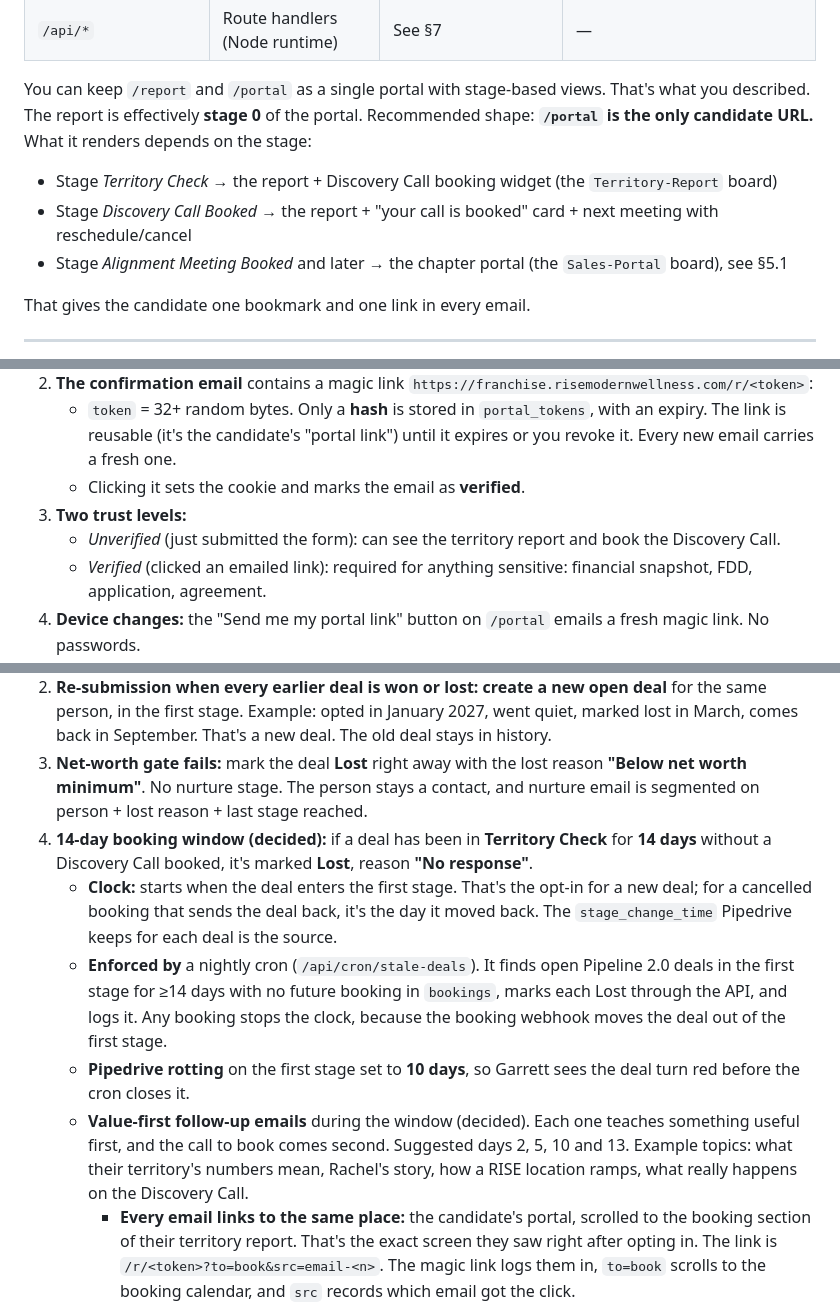
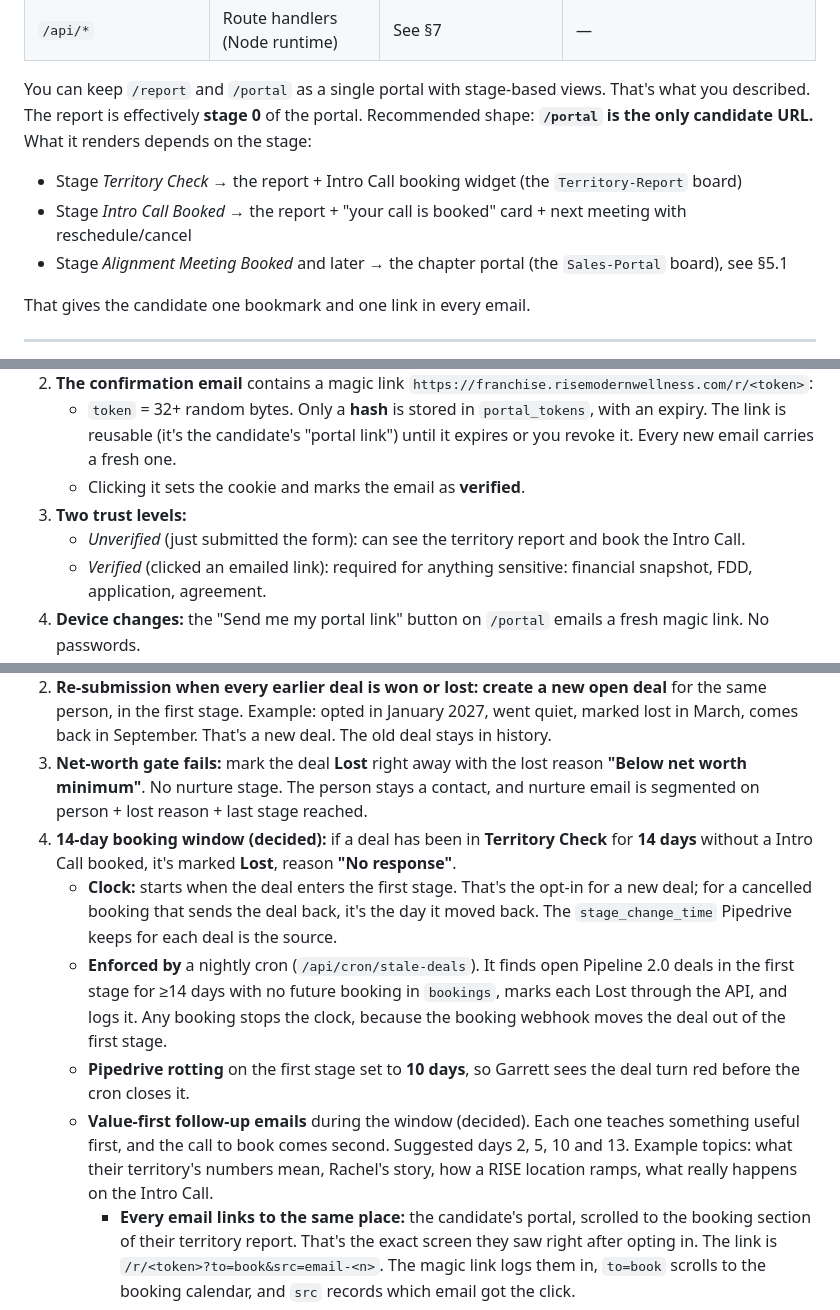
Before and after one commit to gahlbergioabea/rise_connecteam_tools, a Markdown page: docs/franchise-portal-architecture.md, 3 parts joined by grey strips. GitHub-like rendering.

```diff
--- a/docs/franchise-portal-architecture.md
+++ b/docs/franchise-portal-architecture.md
@@ -79,8 +79,8 @@ flowchart LR
 
 You can keep `/report` and `/portal` as a single portal with stage-based views. That's what you described. The report is effectively **stage 0** of the portal. Recommended shape: **`/portal` is the only candidate URL.** What it renders depends on the stage:
 
-- Stage *Territory Check* → the report + Discovery Call booking widget (the `Territory-Report` board)
-- Stage *Discovery Call Booked* → the report + "your call is booked" card + next meeting with reschedule/cancel
+- Stage *Territory Check* → the report + Intro Call booking widget (the `Territory-Report` board)
+- Stage *Intro Call Booked* → the report + "your call is booked" card + next meeting with reschedule/cancel
 - Stage *Alignment Meeting Booked* and later → the chapter portal (the `Sales-Portal` board), see §5.1
 
 That gives the candidate one bookmark and one link in every email.
@@ -96,7 +96,7 @@ That gives the candidate one bookmark and one link in every email.
    - `token` = 32+ random bytes. Only a **hash** is stored in `portal_tokens`, with an expiry. The link is reusable (it's the candidate's "portal link") until it expires or you revoke it. Every new email carries a fresh one.
    - Clicking it sets the cookie and marks the email as **verified**.
 3. **Two trust levels:**
-   - *Unverified* (just submitted the form): can see the territory report and book the Discovery Call.
+   - *Unverified* (just submitted the form): can see the territory report and book the Intro Call.
    - *Verified* (clicked an emailed link): required for anything sensitive: financial snapshot, FDD, application, agreement.
 4. **Device changes:** the "Send me my portal link" button on `/portal` emails a fresh magic link. No passwords.
 
@@ -189,11 +197,11 @@ Deals are **time windows**. The person is permanent; each deal is one attempt to
 1. **Re-submission while a deal is open** (status = open, in Pipeline 2.0): **don't create a deal.** Add a note to the open deal ("Re-requested report for <territory> on <date>"). Update the `Territory` field only if Garrett hasn't locked a territory yet.
 2. **Re-submission when every earlier deal is won or lost:** **create a new open deal** for the same person, in the first stage. Example: opted in January 2027, went quiet, marked lost in March, comes back in September. That's a new deal. The old deal stays in history.
 3. **Net-worth gate fails:** mark the deal **Lost** right away with the lost reason **"Below net worth minimum"**. No nurture stage. The person stays a contact, and nurture email is segmented on person + lost reason + last stage reached.
-4. **14-day booking window (decided):** if a deal has been in **Territory Check** for **14 days** without a Discovery Call booked, it's marked **Lost**, reason **"No response"**.
+4. **14-day booking window (decided):** if a deal has been in **Territory Check** for **14 days** without a Intro Call booked, it's marked **Lost**, reason **"No response"**.
    - **Clock:** starts when the deal enters the first stage. That's the opt-in for a new deal; for a cancelled booking that sends the deal back, it's the day it moved back. The `stage_change_time` Pipedrive keeps for each deal is the source.
    - **Enforced by** a nightly cron (`/api/cron/stale-deals`). It finds open Pipeline 2.0 deals in the first stage for ≥14 days with no future booking in `bookings`, marks each Lost through the API, and logs it. Any booking stops the clock, because the booking webhook moves the deal out of the first stage.
    - **Pipedrive rotting** on the first stage set to **10 days**, so Garrett sees the deal turn red before the cron closes it.
-   - **Value-first follow-up emails** during the window (decided). Each one teaches something useful first, and the call to book comes second. Suggested days 2, 5, 10 and 13. Example topics: what their territory's numbers mean, Rachel's story, how a RISE location ramps, what really happens on the Discovery Call.
+   - **Value-first follow-up emails** during the window (decided). Each one teaches something useful first, and the call to book comes second. Suggested days 2, 5, 10 and 13. Example topics: what their territory's numbers mean, Rachel's story, how a RISE location ramps, what really happens on the Intro Call.
      - **Every email links to the same place:** the candidate's portal, scrolled to the booking section of their territory report. That's the exact screen they saw right after opting in. The link is `/r/<token>?to=book&src=email-<n>`. The magic link logs them in, `to=book` scrolls to the booking calendar, and `src` records which email got the click.
      - **Sending stops** the moment a call is booked or the deal closes. The send job checks the deal stage right before each send.
      - **Tracking:** `email_sent`, `email_open`, `email_click {n}` go into `events`. A booking made after an email click is credited to that email.
```
Also changed, not shown: other parts of docs/franchise-portal-architecture.md (+25 -17 lines).
